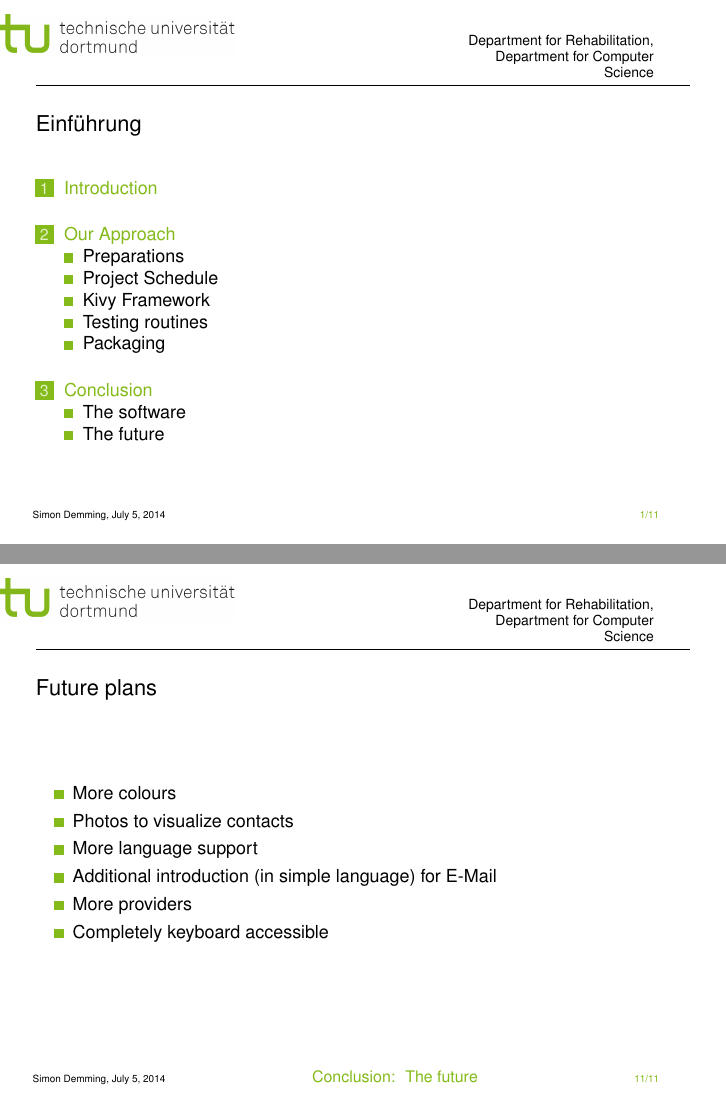
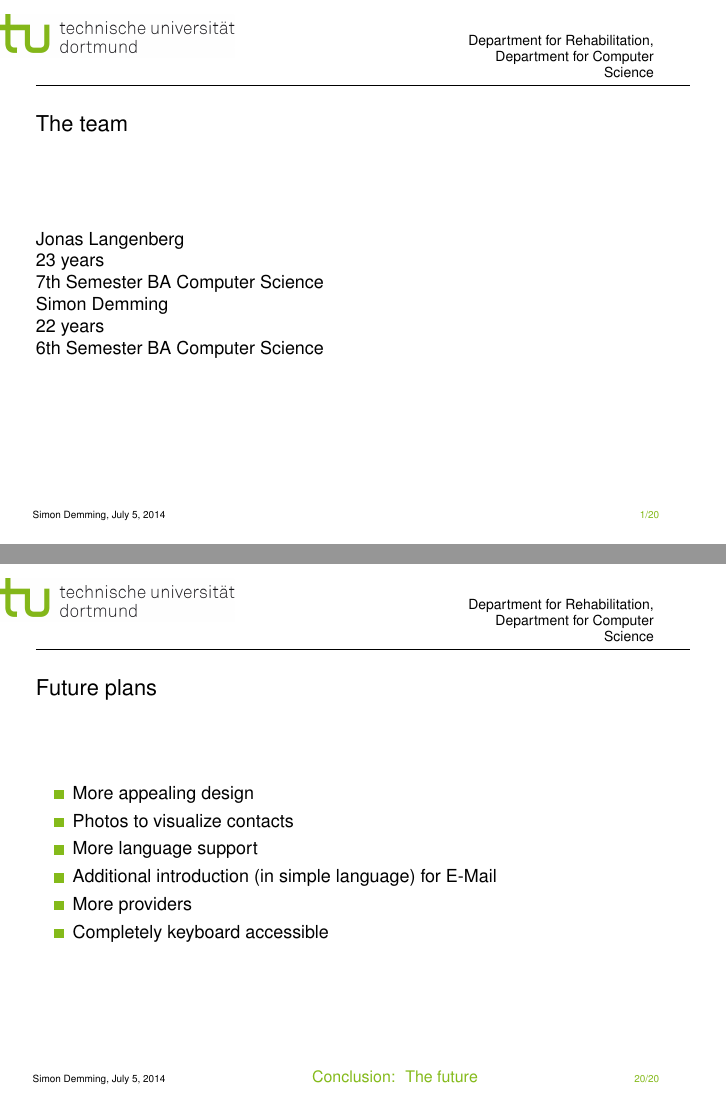
Before and after one commit to Vyrtan/accessmail, LaTeX slides (Presentation/presentation_alpha.tex, which reads Presentation/float.sty): pages 2 and 12 of 12 before the commit and pages 2 and 26 of 26 after it, joined at a grey line. Compiled offline with pdfLaTeX.

Commit message:
added float bib fpr Latex modified the presentation added cool pictures (some sources still missing)

```diff
--- /dev/null
+++ b/Presentation/float.sty
@@ -0,0 +1,167 @@
+%%
+%% This is file `float.sty',
+%% generated with the docstrip utility.
+%%
+%% The original source files were:
+%%
+%% float.dtx  (with options: `package')
+%%
+%% IMPORTANT NOTICE:
+%% This file is a stripped version of `float.dtx',
+%% copyright (c) 1991-2000 Anselm Lingnau
+%% (lingnau@tm.informatik.uni-frankfurt.de)
+%%
+%% This file may only be distributed together with the corresponding
+%% `float.dtx' file. See `float.dtx' for distribution conditions on
+%% the original source.
+%%
+%% Package `float' to use with LaTeX 2e
+%% Copyright (C) 1991-2000 Anselm Lingnau, all rights reserved
+%%
+\NeedsTeXFormat{LaTeX2e}[1999/12/01]
+\ProvidesPackage{float}
+         [2001/11/08 v1.3d Float enhancements (AL)]
+\newcounter{float@type}
+\@ifundefined{c@figure}%
+  {\setcounter{float@type}{1}}%
+  {\setcounter{float@type}{4}}
+\newcommand\floatstyle[1]{\@ifundefined{fs@#1}%
+  {\float@error{#1}}%
+  {\def\float@style{#1}}}
+\newcommand\float@error[1]{\PackageError{float}{%
+  Unknown float style `#1'
+}{\@eha}}
+\newcommand\floatname[2]{\@namedef{fname@#1}{#2}}
+\newcommand\floatplacement[2]{\@namedef{fps@#1}{#2}}
+\newcommand\floatevery[2]{\csname @float@every@#1\endcsname={#2}}
+\newcommand\restylefloat{\@ifstar\float@restyle@\float@restyle}
+\newcommand\float@restyle@[1]{\float@restyle{#1}%
+  \expandafter\let\csname @float@c@#1\endcsname=\@caption}
+\newcommand\float@restyle[1]{\expandafter\edef\csname
+  fst@#1\endcsname{\expandafter\noexpand\csname
+    fs@\float@style\endcsname}%
+   \@namedef{#1}{\@nameuse{fst@#1}%
+      \@float@setevery{#1}\@float{#1}}%
+   \@namedef{#1*}{\@nameuse{fst@#1}%
+      \@float@setevery{#1}\@dblfloat{#1}}%
+   \expandafter\let\csname end#1\endcsname\float@end
+   \expandafter\let\csname end#1*\endcsname\float@dblend
+   \expandafter\let\csname @float@c@#1\endcsname=\float@caption
+   \@ifundefined{@float@every@#1}{%
+     \expandafter\newtoks\csname @float@every@#1\endcsname}{}%
+   \@nameuse{@float@every@#1}={}}
+\newtoks\float@exts
+\newcommand\newfloat[3]{\@namedef{ext@#1}{#3}
+  \let\float@do=\relax
+  \xdef\@tempa{\noexpand\float@exts{\the\float@exts \float@do{#3}}}%
+  \@tempa
+  \floatplacement{#1}{#2}%
+  \@ifundefined{fname@#1}{\floatname{#1}{#1}}{}
+  \expandafter\edef\csname ftype@#1\endcsname{\value{float@type}}%
+  \addtocounter{float@type}{\value{float@type}}
+  \restylefloat{#1}%
+  \expandafter\edef\csname fnum@#1\endcsname%
+    {\expandafter\noexpand\csname fname@#1\endcsname{}
+       \expandafter\noexpand\csname the#1\endcsname}
+  \@ifnextchar[{\float@newx{#1}}%
+    {\@ifundefined{c@#1}{\newcounter{#1}\@namedef{the#1}{\arabic{#1}}}%
+      {}}}
+\def\float@newx#1[#2]{\@ifundefined{c@#1}{\newcounter{#1}[#2]%
+    \expandafter\edef\csname the#1\endcsname{%
+      \expandafter\noexpand\csname
+        the#2\endcsname.\noexpand\arabic{#1}}}%
+    {\PackageWarning{float}{Can't redefine counter variable for #1.}}}
+\let\@float@Hx\@xfloat
+\def\@xfloat#1[{\@ifnextchar{H}{\@float@HH{#1}[}{\@float@Hx{#1}[}}
+\newsavebox\float@box
+\newif\if@flstyle
+\def\@float@HH#1[H]{%
+  \expandafter\let\csname end#1\endcsname\float@endH
+  \let\@currbox\float@box
+  \def\@captype{#1}\setbox\@floatcapt=\vbox{}%
+  \expandafter\ifx\csname fst@#1\endcsname\relax
+    \@flstylefalse\else\@flstyletrue\fi
+  \setbox\@currbox\color@vbox\normalcolor
+    \vbox\bgroup \hsize\columnwidth \@parboxrestore
+      \@floatboxreset \@setnobreak
+  \ignorespaces}
+\newtoks\@float@everytoks
+\let\@float@boxreset=\@floatboxreset
+\def\@floatboxreset{\@float@boxreset\the\@float@everytoks}
+\def\@float@setevery#1{\@float@everytoks=\@nameuse{@float@every@#1}}
+\newcommand\float@makebox[1]{%
+  \vbox{\hsize=#1 \@parboxrestore
+    \@fs@pre\@fs@iftopcapt
+      \ifvoid\@floatcapt\else\unvbox\@floatcapt\par\@fs@mid\fi
+      \unvbox\@currbox
+    \else\unvbox\@currbox
+      \ifvoid\@floatcapt\else\par\@fs@mid\unvbox\@floatcapt\fi
+    \fi\par\@fs@post\vskip\z@}}
+\newcommand\float@end{\@endfloatbox
+  \global\setbox\@currbox\float@makebox\columnwidth
+  \let\@endfloatbox\relax\end@float}
+\newcommand\float@endH{\@endfloatbox\vskip\intextsep
+  \if@flstyle\setbox\@currbox\float@makebox\columnwidth\fi
+  \box\@currbox\vskip\intextsep\relax}
+\newcommand\float@dblend{\@endfloatbox
+  \global\setbox\@currbox\float@makebox\textwidth
+  \let\@endfloatbox\relax\end@dblfloat}
+\newsavebox\@floatcapt
+\renewcommand\caption{%
+  \ifx\@captype\@undefined
+    \@latex@error{\noexpand\caption outside float}\@ehd
+    \expandafter\@gobble
+  \else
+    \refstepcounter\@captype
+    \let\@tempf\@caption
+    \expandafter\ifx\csname @float@c@\@captype\endcsname\relax\else
+      \expandafter\expandafter\let
+        \expandafter\@tempf\csname @float@c@\@captype\endcsname\fi\fi
+  \@dblarg{\@tempf\@captype}}
+\long\def\float@caption#1[#2]#3{\addcontentsline{\@nameuse{ext@#1}}{#1}%
+   {\protect\numberline{\@nameuse{the#1}}{\ignorespaces #2}}
+  \global\setbox\@floatcapt\vbox\bgroup\@parboxrestore
+    \normalsize\@fs@capt{\@nameuse{fnum@#1}}{\ignorespaces #3}%
+    \@ifnextchar[{\float@ccon}{\egroup}}
+\long\def\float@ccon[#1]{#1\par\egroup}
+\newcommand*{\listof}[2]{%
+  \@ifundefined{ext@#1}{\float@error{#1}}{%
+    \@namedef{l@#1}{\@dottedtocline{1}{1.5em}{2.3em}}%
+    \float@listhead{#2}%
+    \begingroup\setlength{\parskip}{\z@}%
+      \@starttoc{\@nameuse{ext@#1}}%
+    \endgroup}}
+\providecommand*{\float@listhead}[1]{%
+  \@ifundefined{chapter}{\def\@tempa{\section*}}%
+    {\def\@tempa{\chapter*}}%
+  \@tempa{#1\@mkboth{\MakeUppercase{#1}}{\MakeUppercase{#1}}}}%
+\newcommand\float@addtolists[1]{%
+  \def\float@do##1{\addtocontents{##1}{#1}} \the\float@exts}
+\newcommand\floatc@plain[2]{\setbox\@tempboxa\hbox{{\@fs@cfont #1:} #2}%
+  \ifdim\wd\@tempboxa>\hsize {\@fs@cfont #1:} #2\par
+    \else\hbox to\hsize{\hfil\box\@tempboxa\hfil}\fi}
+\newcommand\fs@plain{\def\@fs@cfont{\rmfamily}\let\@fs@capt\floatc@plain
+  \def\@fs@pre{}\def\@fs@post{}%
+  \def\@fs@mid{\vspace\abovecaptionskip\relax}%
+  \let\@fs@iftopcapt\iffalse}
+\newcommand\fs@plaintop{\fs@plain
+  \def\@fs@mid{\vspace\belowcaptionskip\relax}%
+  \let\@fs@iftopcapt\iftrue}
+\let\floatc@plaintop=\floatc@plain
+\newcommand\floatc@ruled[2]{{\@fs@cfont #1} #2\par}
+\newcommand\fs@ruled{\def\@fs@cfont{\bfseries}\let\@fs@capt\floatc@ruled
+  \def\@fs@pre{\hrule height.8pt depth0pt \kern2pt}%
+  \def\@fs@post{\kern2pt\hrule\relax}%
+  \def\@fs@mid{\kern2pt\hrule\kern2pt}%
+  \let\@fs@iftopcapt\iftrue}
+\newcommand\fs@boxed{\def\@fs@cfont{\bfseries}\let\@fs@capt\floatc@plain
+  \def\@fs@pre{\setbox\@currbox\vbox{\hbadness10000
+    \moveleft3.4pt\vbox{\advance\hsize by6.8pt
+      \hrule \hbox to\hsize{\vrule\kern3pt
+        \vbox{\kern3pt\box\@currbox\kern3pt}\kern3pt\vrule}\hrule}}}%
+  \def\@fs@mid{\kern2pt}%
+  \def\@fs@post{}\let\@fs@iftopcapt\iffalse}
+\floatstyle{plain}
+\endinput
+%%
+%% End of file `float.sty'.
--- a/Presentation/presentation_alpha.tex
+++ b/Presentation/presentation_alpha.tex
@@ -22,6 +22,9 @@
 %Links
 \usepackage[]{hyperref}
 
+%Float
+\usepackage[]{float}
+
 \renewcommand{\figurename}{Fig.}
 
 %%%%%%%%%%%%%%%%%%%%%%%%%%%%%%%%%%%%%%%%%%%%%%%%%%%%%%%%%%%%%%%%%%%%%%%%%%%%%%%%
@@ -44,5 +47,12 @@
 	\end{frame}
 
 	\begin{frame}
-	    \frametitle{Einführung}
-	    \tableofcontents
+	    \frametitle{The team}
+	    % Picture of Jonas
+	    Jonas Langenberg \\
+	    23 years\\
+	    7th Semester BA Computer Science\\
+	    % Picture of me
+	    Simon Demming\\
+	    22 years\\
+	    6th Semester BA Computer Science\\
@@ -249,7 +343,7 @@
 				\frametitle{Future plans}
 				%Diese Zusammenfassung ist nicht gut.
 				\begin{itemize}
-					\item More colours
+					\item More appealing design
 					\item Photos to visualize contacts
 					\item More language support
 					\item Additional introduction (in simple language) for E-Mail
```
Also changed, not shown: Presentation/Images/629790_original_R_by_www.clearlens-images.de_pixelio.de.jpg (added), Presentation/Images/690641_original_R_K_by_U.Weinreich_pixelio.de.jpg (added), Presentation/Images/computersenior.jpg (added), Presentation/Images/deletemailserror.png (added), Presentation/Images/facebooklogin.png (added), Presentation/Images/gmailcompose.png (added), Presentation/Images/project_schedule_1.png (added), Presentation/Images/project_schedule_2.png (added), Presentation/Images/project_schedule_3.png (added), Presentation/Images/project_schedule_4.png (added), Presentation/Images/project_schedule_5.png (renamed from Presentation/Images/project_schedule.png), Presentation/Images/pyinstaller_logo.png (added), Presentation/Images/test_distribution.png (added), Presentation/Images/webstart.png (added), 3 more files, 13 other files. Lines whose indentation alone changed are shown as unchanged.
